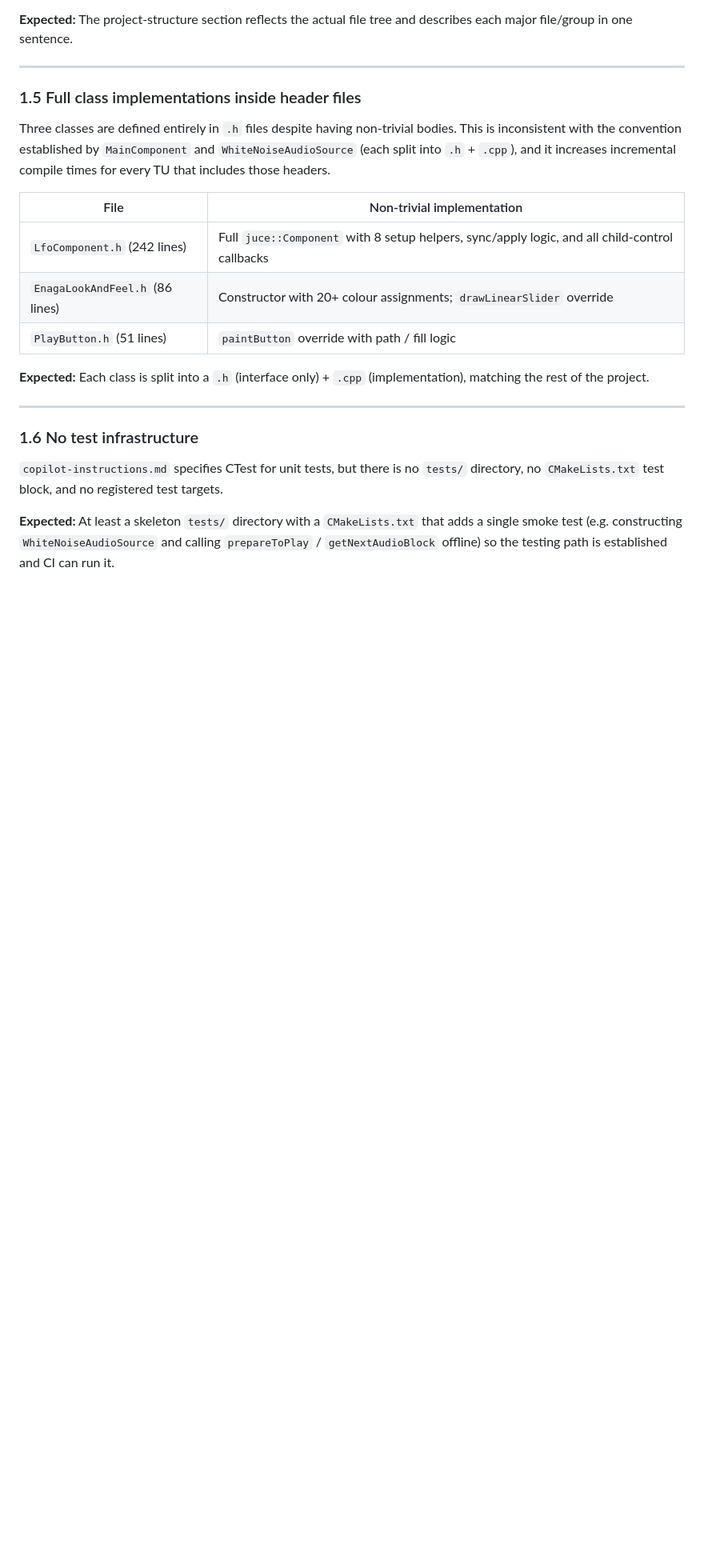
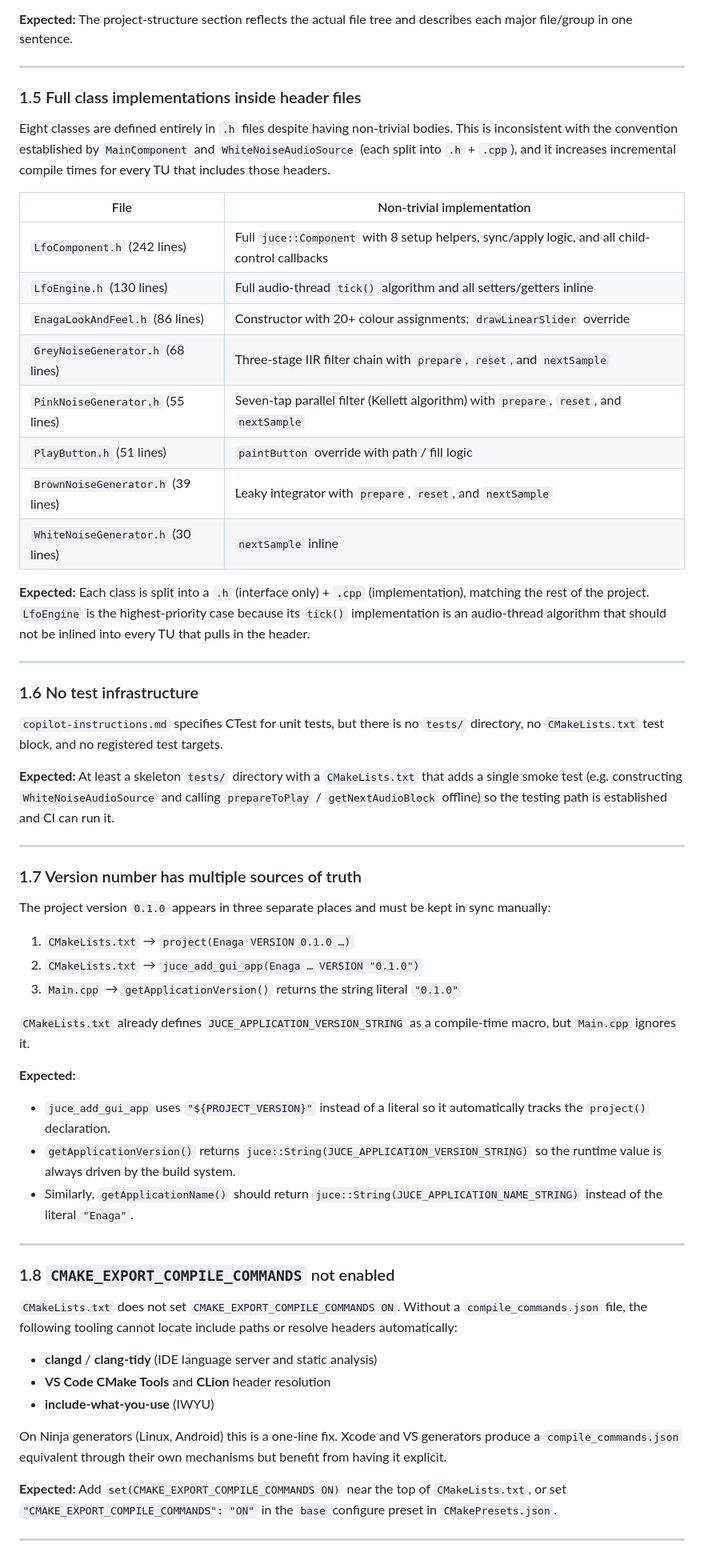
Before and after one commit to jphinspace/Enaga, a Markdown page: REFACTORING.md, the part around one of its changes. Shown at 80% size. Rendered like a GitHub page; blank space fills up the shorter version.

Commit message:
docs(REFACTORING): second best-practices pass — 4 new gaps, updated §1.5, revised checklist
Co-authored-by: jphinspace <79981+jphinspace@users.noreply.github.com>

```diff
--- a/REFACTORING.md
+++ b/REFACTORING.md
@@ -50,7 +50,7 @@ describes each major file/group in one sentence.
 ---
 
 ### 1.5 Full class implementations inside header files
-Three classes are defined entirely in `.h` files despite having non-trivial
+Eight classes are defined entirely in `.h` files despite having non-trivial
 bodies.  This is inconsistent with the convention established by
 `MainComponent` and `WhiteNoiseAudioSource` (each split into `.h` + `.cpp`),
 and it increases incremental compile times for every TU that includes those
@@ -59,11 +59,18 @@ headers.
 | File | Non-trivial implementation |
 |------|---------------------------|
 | `LfoComponent.h` (242 lines) | Full `juce::Component` with 8 setup helpers, sync/apply logic, and all child-control callbacks |
+| `LfoEngine.h` (130 lines) | Full audio-thread `tick()` algorithm and all setters/getters inline |
 | `EnagaLookAndFeel.h` (86 lines) | Constructor with 20+ colour assignments; `drawLinearSlider` override |
+| `GreyNoiseGenerator.h` (68 lines) | Three-stage IIR filter chain with `prepare`, `reset`, and `nextSample` |
+| `PinkNoiseGenerator.h` (55 lines) | Seven-tap parallel filter (Kellett algorithm) with `prepare`, `reset`, and `nextSample` |
 | `PlayButton.h` (51 lines) | `paintButton` override with path / fill logic |
+| `BrownNoiseGenerator.h` (39 lines) | Leaky integrator with `prepare`, `reset`, and `nextSample` |
+| `WhiteNoiseGenerator.h` (30 lines) | `nextSample` inline |
 
 **Expected:** Each class is split into a `.h` (interface only) + `.cpp`
-(implementation), matching the rest of the project.
+(implementation), matching the rest of the project.  `LfoEngine` is the
+highest-priority case because its `tick()` implementation is an audio-thread
+algorithm that should not be inlined into every TU that pulls in the header.
 
 ---
 
@@ -76,3 +83,48 @@ targets.
 that adds a single smoke test (e.g. constructing `WhiteNoiseAudioSource` and
 calling `prepareToPlay` / `getNextAudioBlock` offline) so the testing path is
 established and CI can run it.
+
+---
+
+### 1.7 Version number has multiple sources of truth
+The project version `0.1.0` appears in three separate places and must be kept
+in sync manually:
+
+1. `CMakeLists.txt` → `project(Enaga VERSION 0.1.0 …)`
+2. `CMakeLists.txt` → `juce_add_gui_app(Enaga … VERSION "0.1.0")`
+3. `Main.cpp` → `getApplicationVersion()` returns the string literal `"0.1.0"`
+
+`CMakeLists.txt` already defines `JUCE_APPLICATION_VERSION_STRING` as a
+compile-time macro, but `Main.cpp` ignores it.
+
+**Expected:**
+- `juce_add_gui_app` uses `"${PROJECT_VERSION}"` instead of a literal so it
+  automatically tracks the `project()` declaration.
+- `getApplicationVersion()` returns
+  `juce::String(JUCE_APPLICATION_VERSION_STRING)` so the runtime value is
+  always driven by the build system.
+- Similarly, `getApplicationName()` should return
+  `juce::String(JUCE_APPLICATION_NAME_STRING)` instead of the literal
+  `"Enaga"`.
+
+---
+
+### 1.8 `CMAKE_EXPORT_COMPILE_COMMANDS` not enabled
+`CMakeLists.txt` does not set `CMAKE_EXPORT_COMPILE_COMMANDS ON`.  Without a
+`compile_commands.json` file, the following tooling cannot locate include paths
+or resolve headers automatically:
+
+- **clangd** / **clang-tidy** (IDE language server and static analysis)
+- **VS Code CMake Tools** and **CLion** header resolution
+- **include-what-you-use** (IWYU)
+
+On Ninja generators (Linux, Android) this is a one-line fix.  Xcode and VS
+generators produce a `compile_commands.json` equivalent through their own
+mechanisms but benefit from having it explicit.
+
+**Expected:** Add `set(CMAKE_EXPORT_COMPILE_COMMANDS ON)` near the top of
+`CMakeLists.txt`, or set `"CMAKE_EXPORT_COMPILE_COMMANDS": "ON"` in the `base`
+configure preset in `CMakePresets.json`.
+
+---
+
```
Also changed, not shown: other parts of REFACTORING.md (+44 -10 lines).
